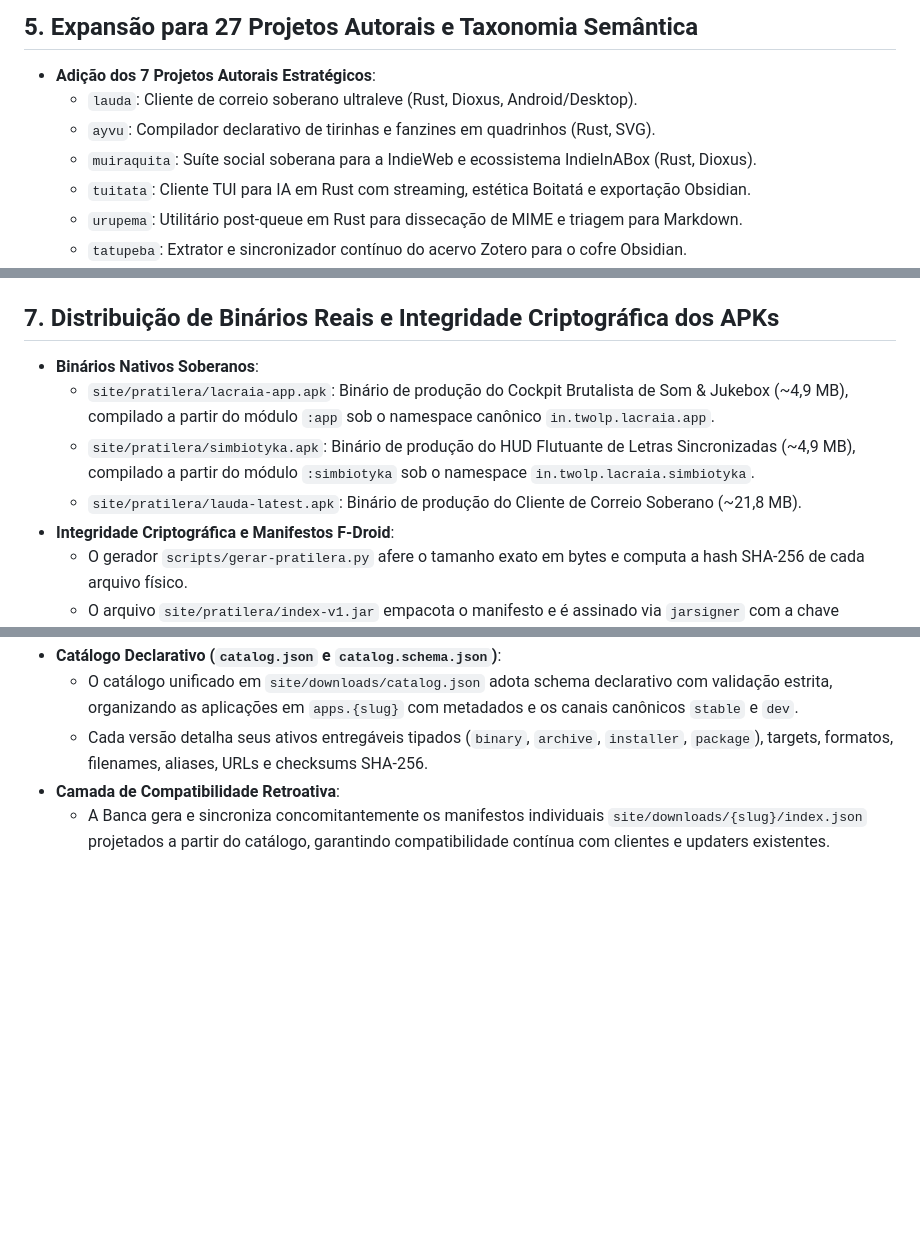
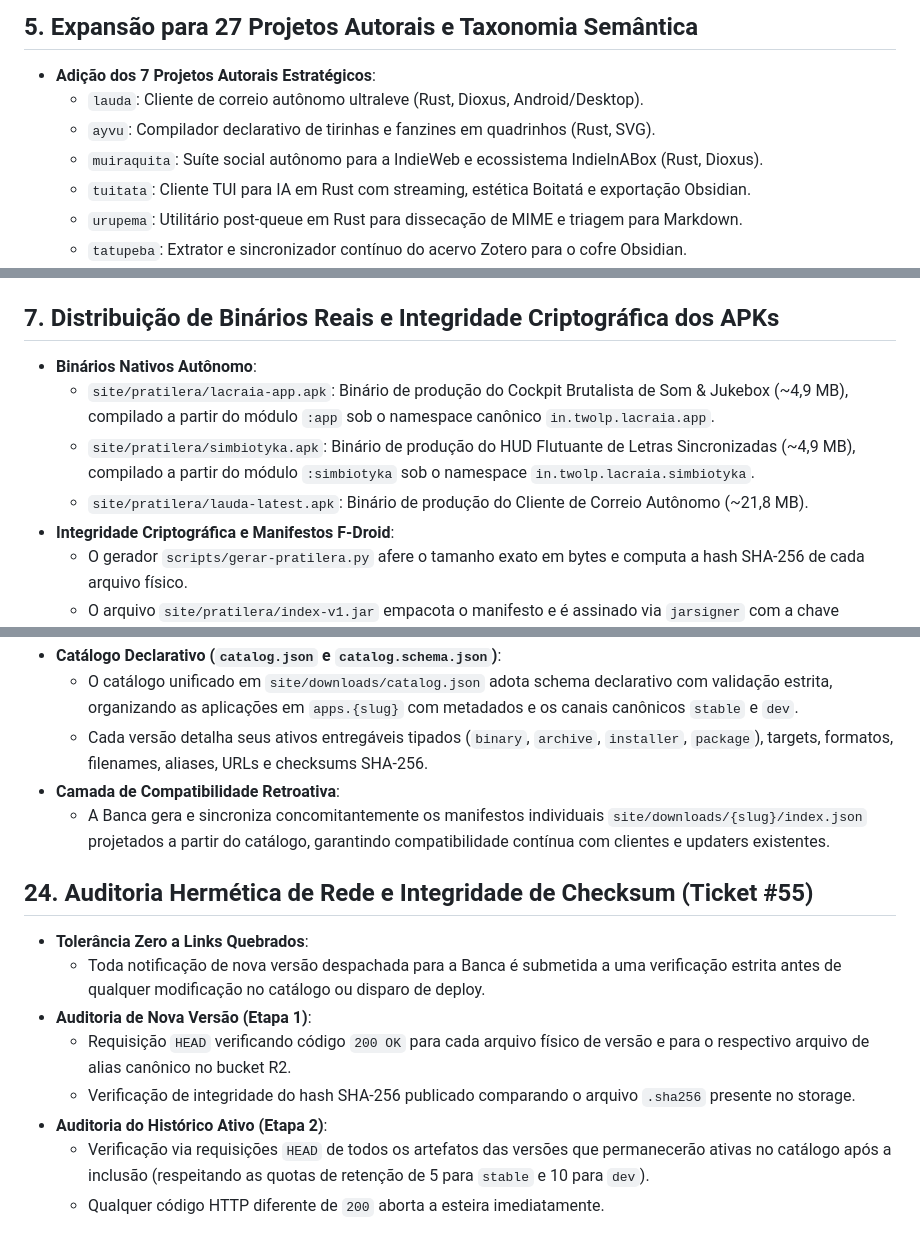
Before and after one commit to lumenpink/banca, a Markdown page: SPEC.md, 3 parts joined by grey strips. Drawn GitHub-style; blank space fills up the shorter version.

Commit message:
docs(audit): especificacao de auditoria hermetica (ref #55 - ph3)

```diff
--- a/SPEC.md
+++ b/SPEC.md
@@ -71,9 +71,9 @@ site/pratilera/
 ## 5. Expansão para 27 Projetos Autorais e Taxonomia Semântica
 
 - **Adição dos 7 Projetos Autorais Estratégicos**:
-  - `lauda`: Cliente de correio soberano ultraleve (Rust, Dioxus, Android/Desktop).
+  - `lauda`: Cliente de correio autônomo ultraleve (Rust, Dioxus, Android/Desktop).
   - `ayvu`: Compilador declarativo de tirinhas e fanzines em quadrinhos (Rust, SVG).
-  - `muiraquita`: Suíte social soberana para a IndieWeb e ecossistema IndieInABox (Rust, Dioxus).
+  - `muiraquita`: Suíte social autônomo para a IndieWeb e ecossistema IndieInABox (Rust, Dioxus).
   - `tuitata`: Cliente TUI para IA em Rust com streaming, estética Boitatá e exportação Obsidian.
   - `urupema`: Utilitário post-queue em Rust para dissecação de MIME e triagem para Markdown.
   - `tatupeba`: Extrator e sincronizador contínuo do acervo Zotero para o cofre Obsidian.
@@ -108,10 +108,10 @@ site/pratilera/
 
 ## 7. Distribuição de Binários Reais e Integridade Criptográfica dos APKs
 
-- **Binários Nativos Soberanos**:
+- **Binários Nativos Autônomo**:
   - `site/pratilera/lacraia-app.apk`: Binário de produção do Cockpit Brutalista de Som & Jukebox (~4,9 MB), compilado a partir do módulo `:app` sob o namespace canônico `in.twolp.lacraia.app`.
   - `site/pratilera/simbiotyka.apk`: Binário de produção do HUD Flutuante de Letras Sincronizadas (~4,9 MB), compilado a partir do módulo `:simbiotyka` sob o namespace `in.twolp.lacraia.simbiotyka`.
-  - `site/pratilera/lauda-latest.apk`: Binário de produção do Cliente de Correio Soberano (~21,8 MB).
+  - `site/pratilera/lauda-latest.apk`: Binário de produção do Cliente de Correio Autônomo (~21,8 MB).
 - **Integridade Criptográfica e Manifestos F-Droid**:
   - O gerador `scripts/gerar-pratilera.py` afere o tamanho exato em bytes e computa a hash SHA-256 de cada arquivo físico.
   - O arquivo `site/pratilera/index-v1.jar` empacota o manifesto e é assinado via `jarsigner` com a chave `in_twolp`.
@@ -294,3 +294,14 @@ site/pratilera/
   - Cada versão detalha seus ativos entregáveis tipados (`binary`, `archive`, `installer`, `package`), targets, formatos, filenames, aliases, URLs e checksums SHA-256.
 - **Camada de Compatibilidade Retroativa**:
   - A Banca gera e sincroniza concomitantemente os manifestos individuais `site/downloads/{slug}/index.json` projetados a partir do catálogo, garantindo compatibilidade contínua com clientes e updaters existentes.
+
+## 24. Auditoria Hermética de Rede e Integridade de Checksum (Ticket #55)
+
+- **Tolerância Zero a Links Quebrados**:
+  - Toda notificação de nova versão despachada para a Banca é submetida a uma verificação estrita antes de qualquer modificação no catálogo ou disparo de deploy.
+- **Auditoria de Nova Versão (Etapa 1)**:
+  - Requisição `HEAD` verificando código `200 OK` para cada arquivo físico de versão e para o respectivo arquivo de alias canônico no bucket R2.
+  - Verificação de integridade do hash SHA-256 publicado comparando o arquivo `.sha256` presente no storage.
+- **Auditoria do Histórico Ativo (Etapa 2)**:
+  - Verificação via requisições `HEAD` de todos os artefatos das versões que permanecerão ativas no catálogo após a inclusão (respeitando as quotas de retenção de 5 para `stable` e 10 para `dev`).
+  - Qualquer código HTTP diferente de `200` aborta a esteira imediatamente.
```
Also changed, not shown: other parts of SPEC.md (+6 -6 lines), docs/specs/55-auditoria-hermetica-de-rede-e-integridade-de-checksum.md (added, +60 -0 lines).
